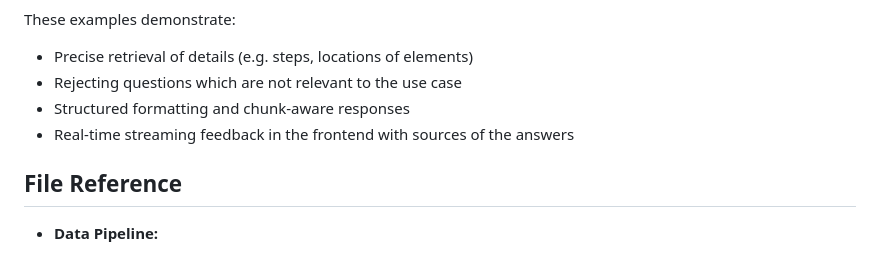
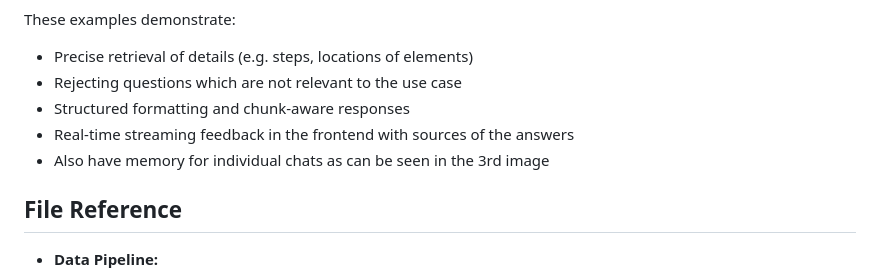
Before and after one commit to Vikhyat05/aionos_Rag, a Markdown page: readme.md, the part around the change printed below. GitHub-like rendering.

```diff
--- a/readme.md
+++ b/readme.md
@@ -193,6 +194,7 @@ These examples demonstrate:
 - Rejecting questions which are not relevant to the use case
 - Structured formatting and chunk-aware responses
 - Real-time streaming feedback in the frontend with sources of the answers
+- Also have memory for individual chats as can be seen in the 3rd image
 
 ## File Reference
 
```
Also changed, not shown: other parts of readme.md (+1 -0 lines).
